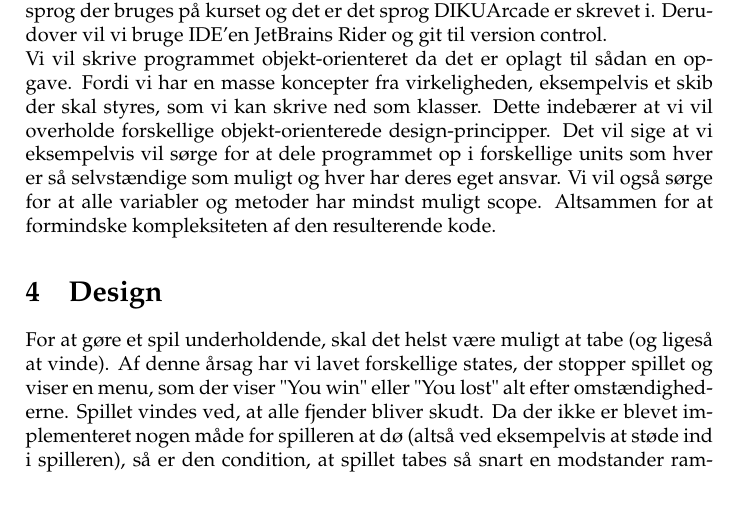
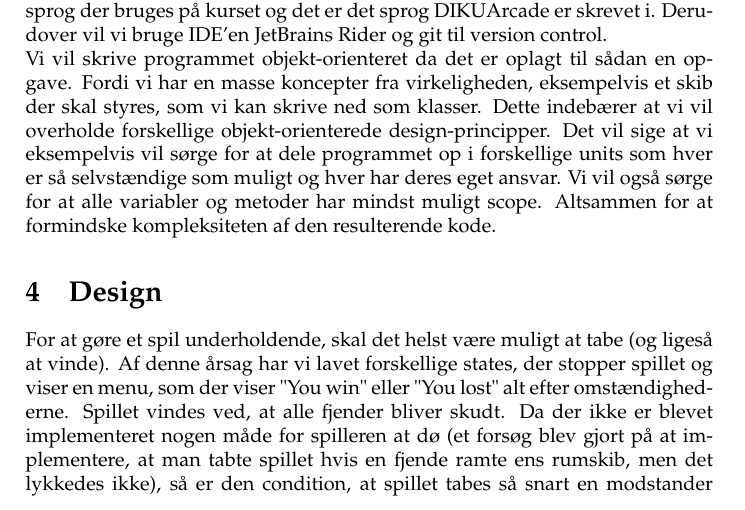
Before and after one commit to Snapzie/su18-Casper-Emil-Torben, a LaTeX document (RapportGalaga/master.tex, which reads RapportGalaga/latex/design.tex): part of page 3 of 5, cut so that both start at the same text. Compiled offline with pdfLaTeX.

Commit message:
Tilføjet om dødsbetingelsen i spillet

```diff
--- a/RapportGalaga/latex/design.tex
+++ b/RapportGalaga/latex/design.tex
@@ -1,7 +1,7 @@
 \section{Design}
 
 For at gøre et spil underholdende, skal det helst være muligt at tabe (og ligeså at vinde). Af denne årsag har vi lavet forskellige states, der stopper spillet og viser en menu, som der viser "You win" eller "You lost" alt efter omstændighederne. Spillet vindes ved, at alle fjender bliver skudt.
-Da der ikke er blevet implementeret nogen måde for spilleren at dø (altså ved eksempelvis at støde ind i spilleren), så er den condition, at spillet tabes så snart en modstander rammer bunden af skærmen, blevet sat. Mere præcist benyttes, at man kender til fjendernes position, idet de er Entities med en position, der kan tjekkes om hvorvidt nogen af dem er nået til bunden af skærmen. Ligeså er player en entity med samme egenskaber, foruden at dens bevægelse ikke er forudbestemt af nogen algoritme, men afhænger af hvilke inputs spilleren foretager sig (og dermed hvilke events, der udføres).
+Da der ikke er blevet implementeret nogen måde for spilleren at dø (et forsøg blev gjort på at implementere, at man tabte spillet hvis en fjende ramte ens rumskib, men det lykkedes ikke), så er den condition, at spillet tabes så snart en modstander rammer bunden af skærmen, blevet sat. Mere præcist benyttes, at man kender til fjendernes position, idet de er Entities med en position, der kan tjekkes om hvorvidt nogen af dem er nået til bunden af skærmen. Ligeså er player en entity med samme egenskaber, foruden at dens bevægelse ikke er forudbestemt af nogen algoritme, men afhænger af hvilke inputs spilleren foretager sig (og dermed hvilke events, der udføres).
 Designet af playeren og fjenderne er udleveret på forhånd, og de vises visuelt ved at benytte DIKUArcades class Image, som har metoder der formår at benytte de udleverede PNG-filer med sprites og rendere dem.
 En anden state er, at spillet til et vilkårligt tidspunnkt kan pauses ved at trykke escape og kan fortsættes ved at trykke "continue". Dette har vist sig oplagt at implementere vha. en event, da vi allerede har en event-processor til at tjekke, hvilke keys, som bliver trykket, og i tilfælde af at den pågældende knap er "escape", da bliver der skiftet til en pause-state.
 For at skabe blot en anelse mere spænding i spillet, er der blevet implementeret bevægelse samt formationer hos modstanderne. Formation er skabt ved at instantiere modstanderne de rigtige steder og så dernæst sørge for, at hvert lag bevæger sig uniformt for at opretholde formationen. I den bevægende formation ZigZagDown, foregår bevægelsen eksempelvist ved at rykke på fjendernes position som en sinusbølge, således at de får en flydende bølge-agtig bevægelse. Det er også med til at sørge for, at ingen af fjenderne overlapper, da de relative positioner mellem fjenderne i hvert lag ikke forandrer sig. Dermed er der ikke årsag til at tage hensyn til, hvordan drab af overlappende fjender ville fungere, da det ikke kan forekomme.
```
Also changed, not shown: RapportGalaga/master.pdf, 1 other file.
